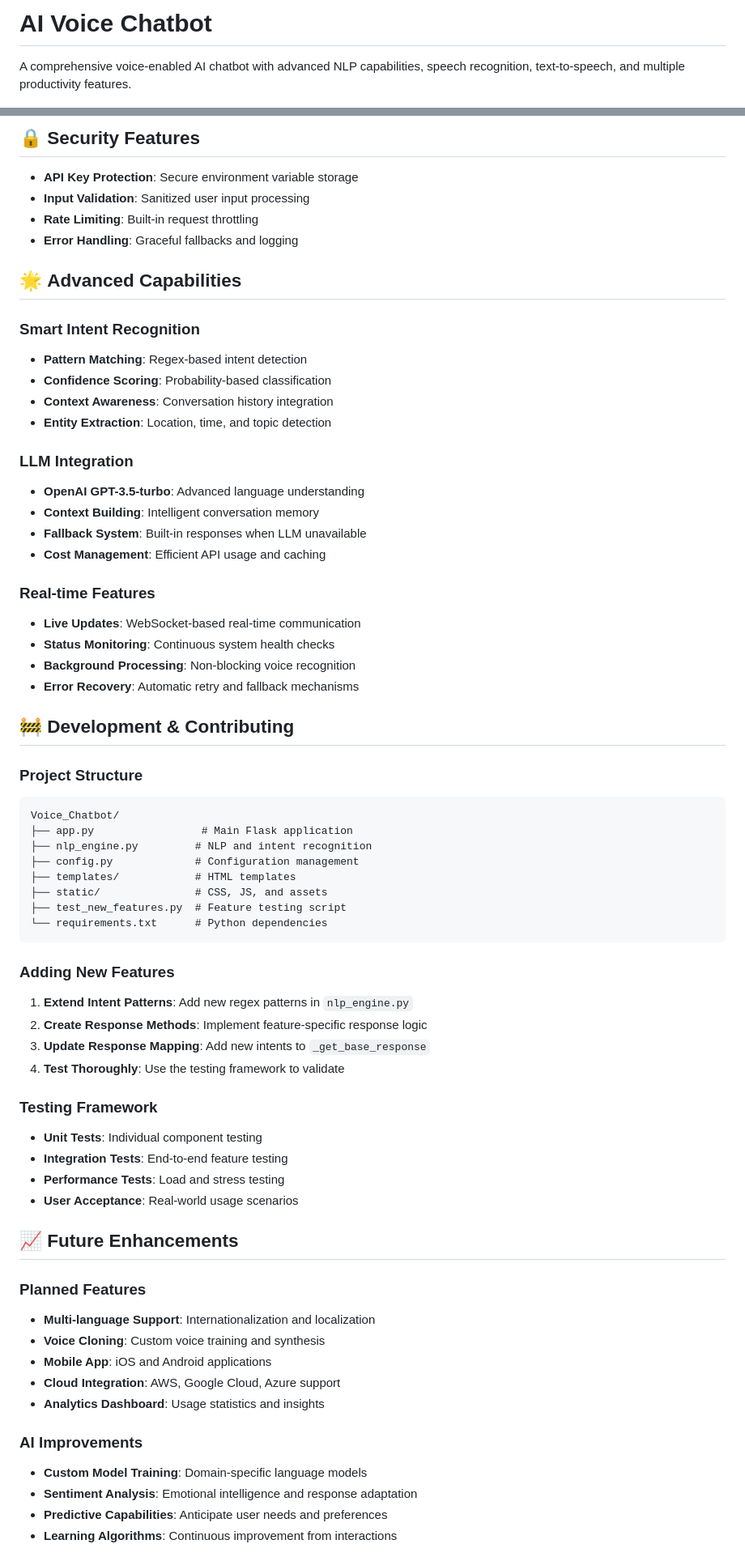
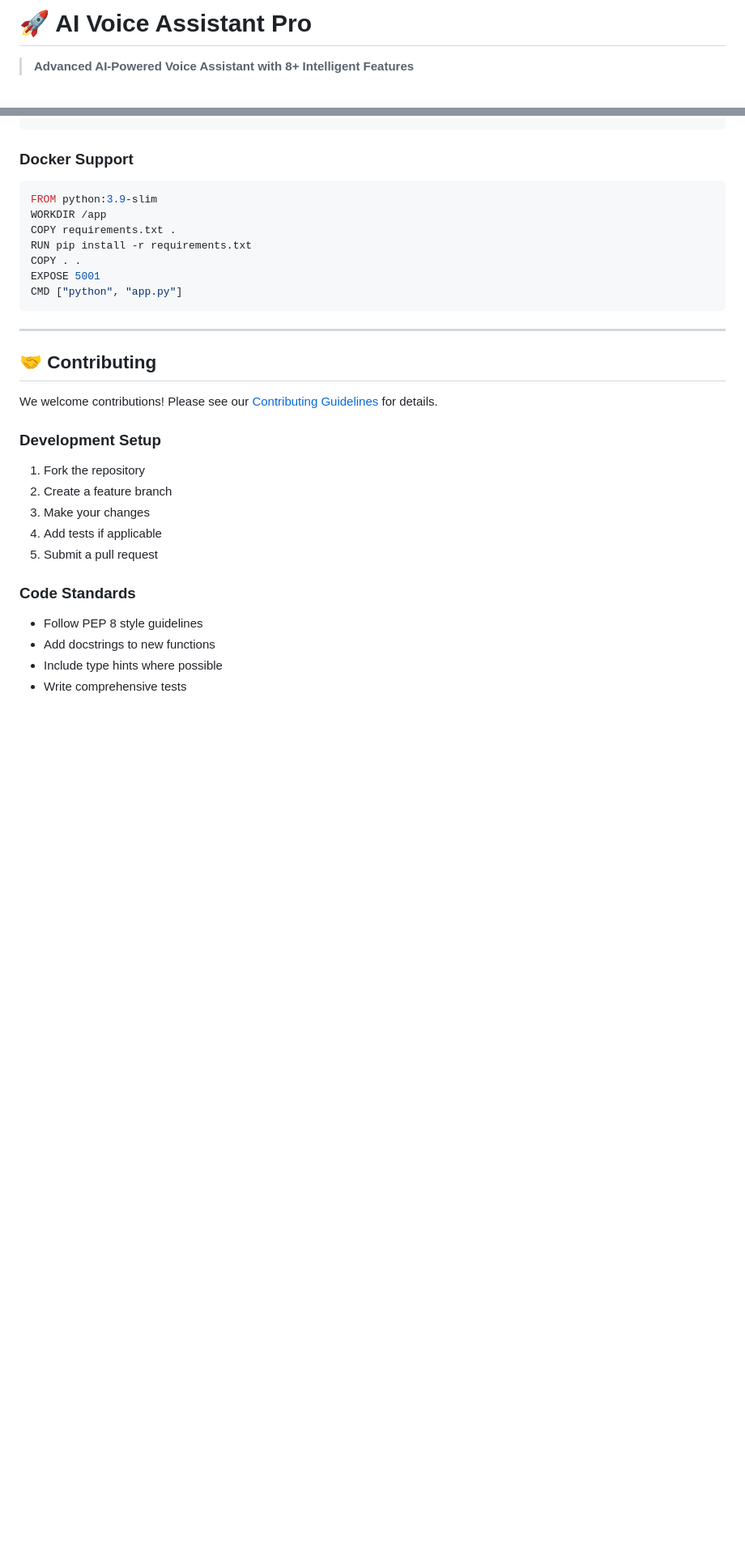
Before and after one commit to faizanarshad/Voice_Chatbot, a Markdown page: README.md, 2 parts joined by grey strips. Shown at 81% size. Drawn GitHub-style; blank space fills up the shorter version.

````diff
--- a/README.md
+++ b/README.md
@@ -1,4 +1,4 @@
-# AI Voice Chatbot
+# 🚀 AI Voice Assistant Pro
 
-A comprehensive voice-enabled AI chatbot with advanced NLP capabilities, speech recognition, text-to-speech, and multiple productivity features.
+> **Advanced AI-Powered Voice Assistant with 8+ Intelligent Features**
 
@@ -194,68 +292,30 @@ SPEECH_RECOGNITION_PHRASE_TIME_LIMIT=10
-## 🔒 **Security Features**
-
-- **API Key Protection**: Secure environment variable storage
-- **Input Validation**: Sanitized user input processing
-- **Rate Limiting**: Built-in request throttling
-- **Error Handling**: Graceful fallbacks and logging
-
-## 🌟 **Advanced Capabilities**
-
-### **Smart Intent Recognition**
-- **Pattern Matching**: Regex-based intent detection
-- **Confidence Scoring**: Probability-based classification
-- **Context Awareness**: Conversation history integration
-- **Entity Extraction**: Location, time, and topic detection
-
-### **LLM Integration**
-- **OpenAI GPT-3.5-turbo**: Advanced language understanding
-- **Context Building**: Intelligent conversation memory
-- **Fallback System**: Built-in responses when LLM unavailable
-- **Cost Management**: Efficient API usage and caching
-
-### **Real-time Features**
-- **Live Updates**: WebSocket-based real-time communication
-- **Status Monitoring**: Continuous system health checks
-- **Background Processing**: Non-blocking voice recognition
-- **Error Recovery**: Automatic retry and fallback mechanisms
-
-## 🚧 **Development & Contributing**
-
-### **Project Structure**
-```
-Voice_Chatbot/
-├── app.py                 # Main Flask application
-├── nlp_engine.py         # NLP and intent recognition
-├── config.py             # Configuration management
-├── templates/            # HTML templates
-├── static/               # CSS, JS, and assets
-├── test_new_features.py  # Feature testing script
-└── requirements.txt      # Python dependencies
+### **Docker Support**
+```dockerfile
+FROM python:3.9-slim
+WORKDIR /app
+COPY requirements.txt .
+RUN pip install -r requirements.txt
+COPY . .
+EXPOSE 5001
+CMD ["python", "app.py"]
 ```
 
-### **Adding New Features**
-1. **Extend Intent Patterns**: Add new regex patterns in `nlp_engine.py`
-2. **Create Response Methods**: Implement feature-specific response logic
-3. **Update Response Mapping**: Add new intents to `_get_base_response`
-4. **Test Thoroughly**: Use the testing framework to validate
+---
 
-### **Testing Framework**
-- **Unit Tests**: Individual component testing
-- **Integration Tests**: End-to-end feature testing
-- **Performance Tests**: Load and stress testing
-- **User Acceptance**: Real-world usage scenarios
+## 🤝 **Contributing**
 
-## 📈 **Future Enhancements**
+We welcome contributions! Please see our [Contributing Guidelines](CONTRIBUTING.md) for details.
 
-### **Planned Features**
-- **Multi-language Support**: Internationalization and localization
-- **Voice Cloning**: Custom voice training and synthesis
-- **Mobile App**: iOS and Android applications
-- **Cloud Integration**: AWS, Google Cloud, Azure support
-- **Analytics Dashboard**: Usage statistics and insights
+### **Development Setup**
+1. Fork the repository
+2. Create a feature branch
+3. Make your changes
+4. Add tests if applicable
+5. Submit a pull request
 
-### **AI Improvements**
-- **Custom Model Training**: Domain-specific language models
-- **Sentiment Analysis**: Emotional intelligence and response adaptation
-- **Predictive Capabilities**: Anticipate user needs and preferences
-- **Learning Algorithms**: Continuous improvement from interactions
+### **Code Standards**
+- Follow PEP 8 style guidelines
+- Add docstrings to new functions
+- Include type hints where possible
+- Write comprehensive tests
 
````
Also changed, not shown: other parts of README.md (+292 -166 lines), screenshots/PLACEHOLDER.md (added, +55 -0 lines), screenshots/README.md (added, +105 -0 lines).
